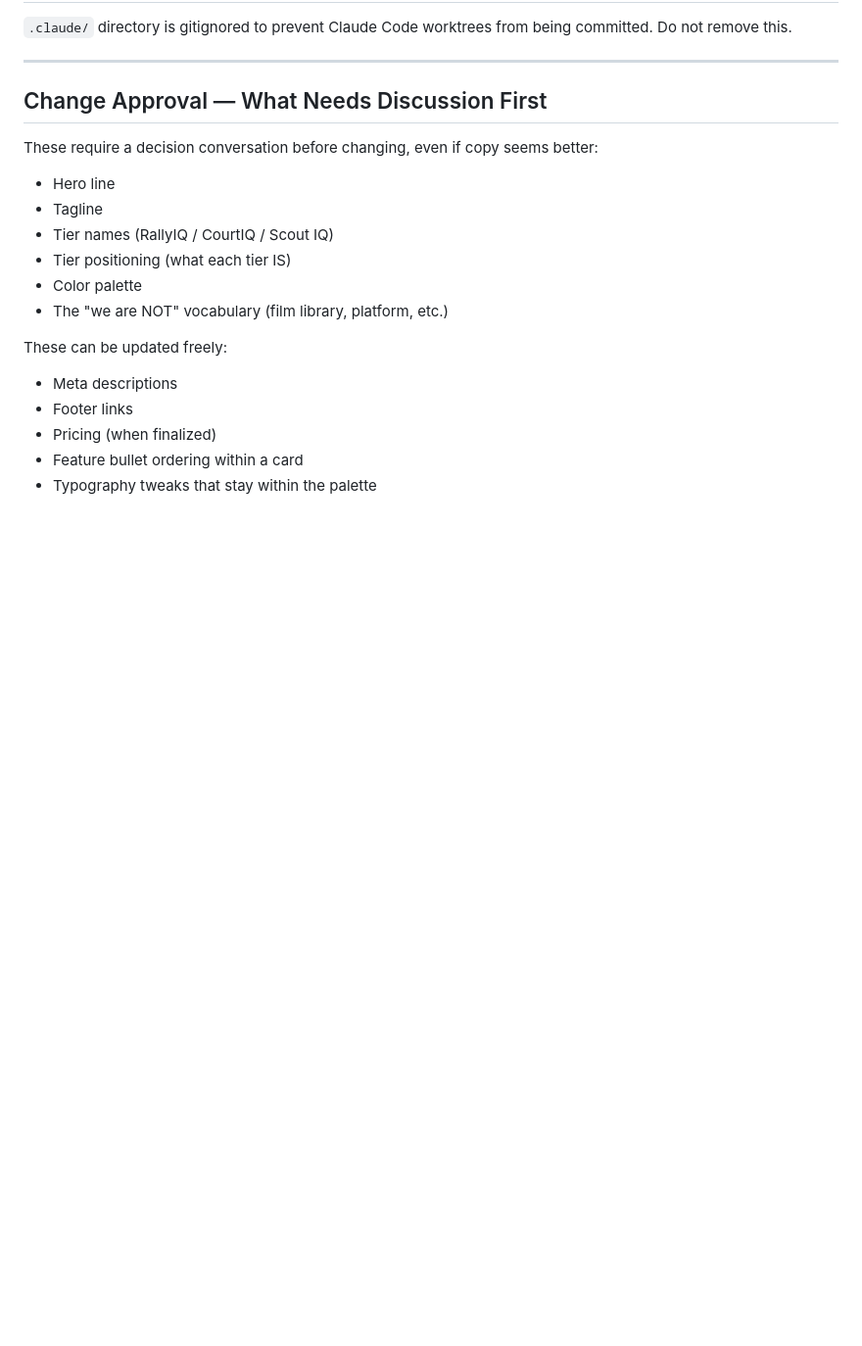
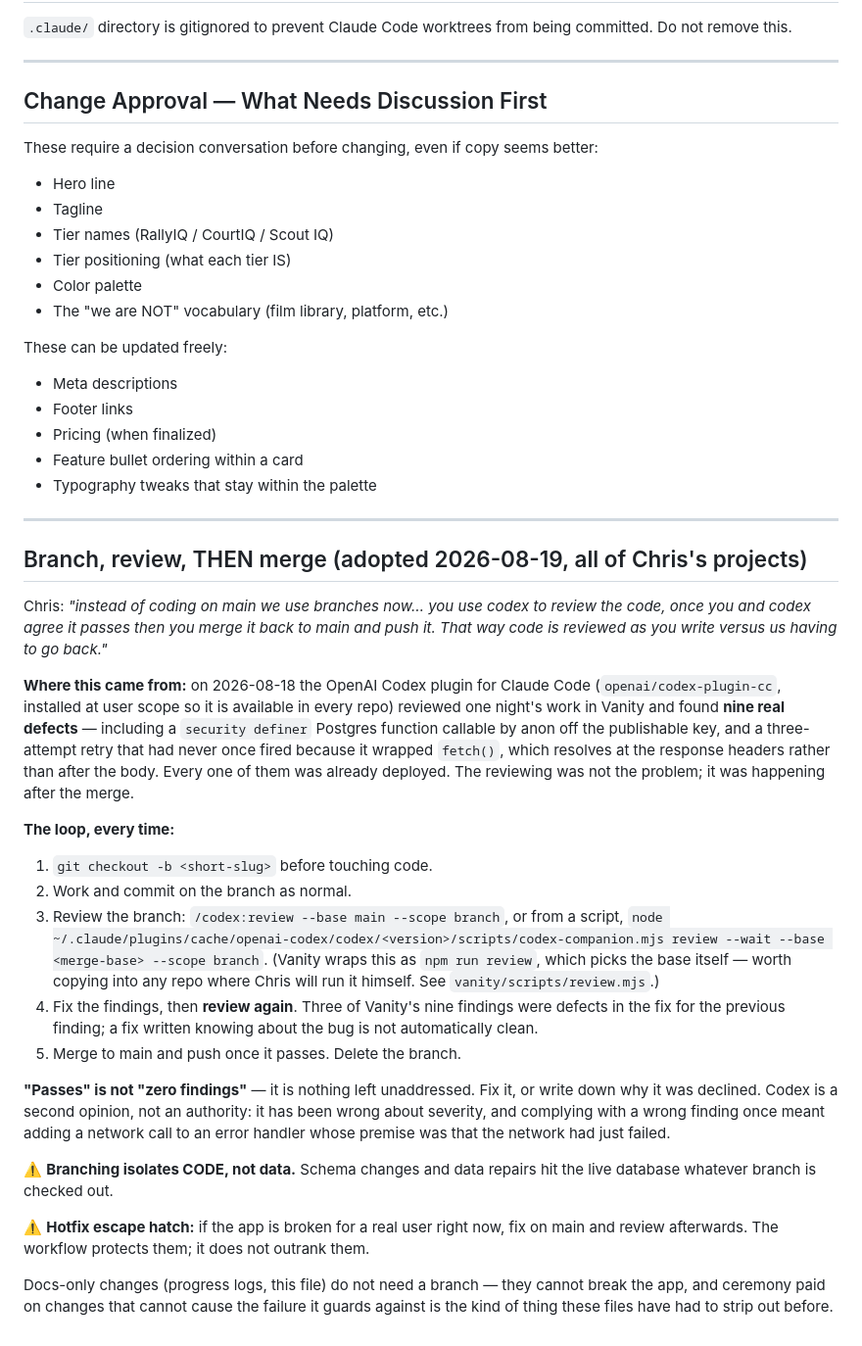
Before and after one commit to xtravgnt1/rallyiq-site, a Markdown page: CLAUDE.md, the part around the change. Shown at 98% size. Rendered like a GitHub page; blank space fills up the shorter version.

Commit message:
CLAUDE.md: branch, review, then merge
Adopted across all of Chris's projects 2026-08-19. Codex (openai/codex-plugin-cc,
installed at user scope) reviews a branch before it merges, rather than us going
back over main afterwards. It found nine real defects in one night of Vanity work,
all of them already deployed, including a security definer function callable by
anon and a retry that had never fired.

Co-Authored-By: Claude Opus 5 <noreply@anthropic.com>

```diff
--- a/CLAUDE.md
+++ b/CLAUDE.md
@@ -160,3 +160,46 @@ These can be updated freely:
 - Pricing (when finalized)
 - Feature bullet ordering within a card
 - Typography tweaks that stay within the palette
+
+---
+
+## Branch, review, THEN merge (adopted 2026-08-19, all of Chris's projects)
+
+Chris: *"instead of coding on main we use branches now… you use codex to review the
+code, once you and codex agree it passes then you merge it back to main and push it.
+That way code is reviewed as you write versus us having to go back."*
+
+**Where this came from:** on 2026-08-18 the OpenAI Codex plugin for Claude Code
+(`openai/codex-plugin-cc`, installed at user scope so it is available in every repo)
+reviewed one night's work in Vanity and found **nine real defects** — including a
+`security definer` Postgres function callable by anon off the publishable key, and a
+three-attempt retry that had never once fired because it wrapped `fetch()`, which
+resolves at the response headers rather than after the body. Every one of them was
+already deployed. The reviewing was not the problem; it was happening after the merge.
+
+**The loop, every time:**
+1. `git checkout -b <short-slug>` before touching code.
+2. Work and commit on the branch as normal.
+3. Review the branch: `/codex:review --base main --scope branch`, or from a script,
+   `node ~/.claude/plugins/cache/openai-codex/codex/<version>/scripts/codex-companion.mjs review --wait --base <merge-base> --scope branch`.
+   (Vanity wraps this as `npm run review`, which picks the base itself — worth copying
+   into any repo where Chris will run it himself. See `vanity/scripts/review.mjs`.)
+4. Fix the findings, then **review again**. Three of Vanity's nine findings were
+   defects in the fix for the previous finding; a fix written knowing about the bug is
+   not automatically clean.
+5. Merge to main and push once it passes. Delete the branch.
+
+**"Passes" is not "zero findings"** — it is nothing left unaddressed. Fix it, or write
+down why it was declined. Codex is a second opinion, not an authority: it has been
+wrong about severity, and complying with a wrong finding once meant adding a network
+call to an error handler whose premise was that the network had just failed.
+
+⚠️ **Branching isolates CODE, not data.** Schema changes and data repairs hit the live
+database whatever branch is checked out.
+
+⚠️ **Hotfix escape hatch:** if the app is broken for a real user right now, fix on main
+and review afterwards. The workflow protects them; it does not outrank them.
+
+Docs-only changes (progress logs, this file) do not need a branch — they cannot break
+the app, and ceremony paid on changes that cannot cause the failure it guards against
+is the kind of thing these files have had to strip out before.
```
